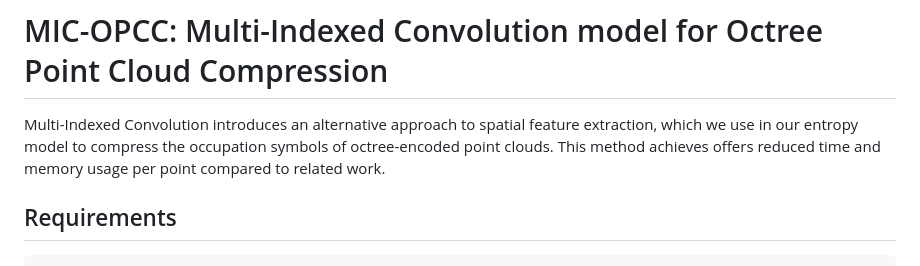
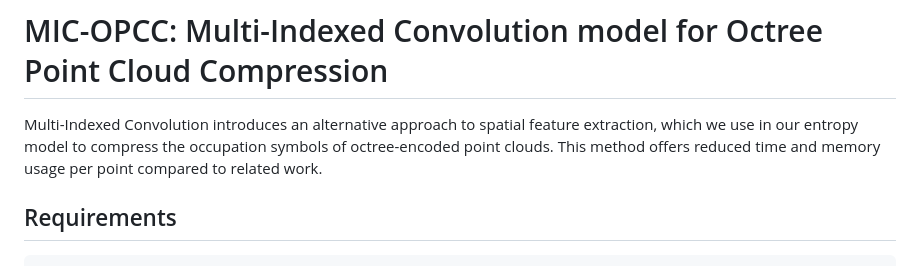
Before and after one commit to bugerry87/mic-opcc, a Markdown page: README.md, the part around the change. Drawn GitHub-style.

```diff
--- a/README.md
+++ b/README.md
@@ -1,6 +1,6 @@
 # MIC-OPCC: Multi-Indexed Convolution model for Octree Point Cloud Compression
 
-Multi-Indexed Convolution introduces an alternative approach to spatial feature extraction, which we use in our entropy model to compress the occupation symbols of octree-encoded point clouds. This method achieves offers reduced time and memory usage per point compared to related work.
+Multi-Indexed Convolution introduces an alternative approach to spatial feature extraction, which we use in our entropy model to compress the occupation symbols of octree-encoded point clouds. This method offers reduced time and memory usage per point compared to related work.
 
 ## Requirements
 
```
